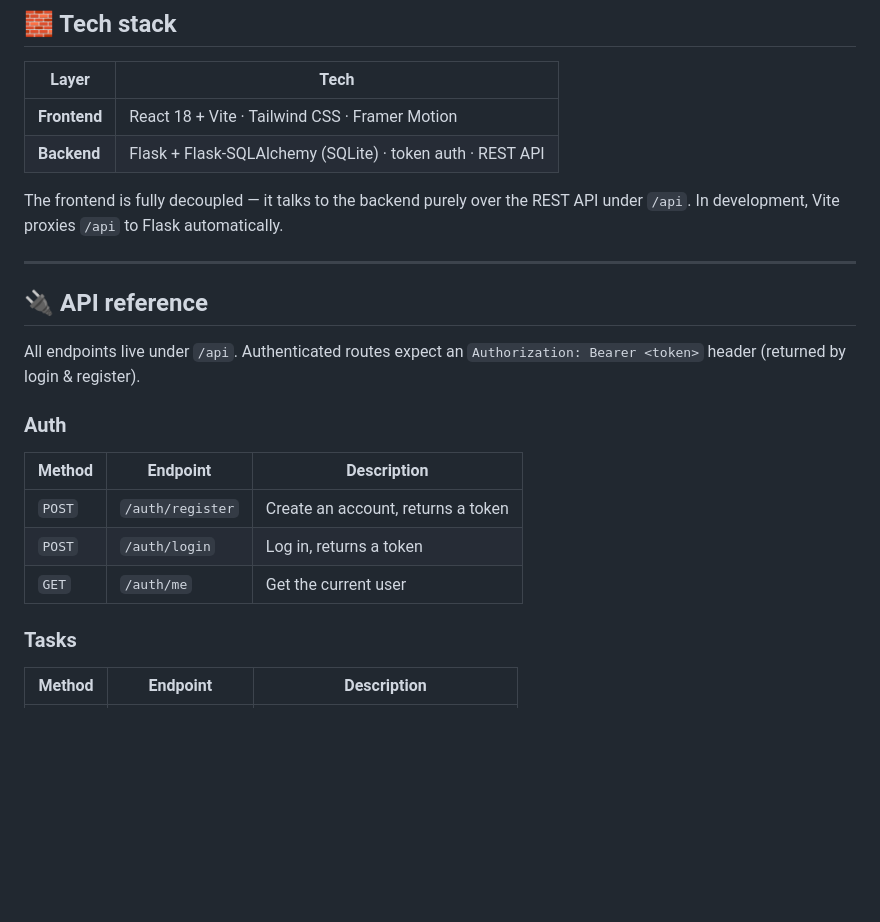
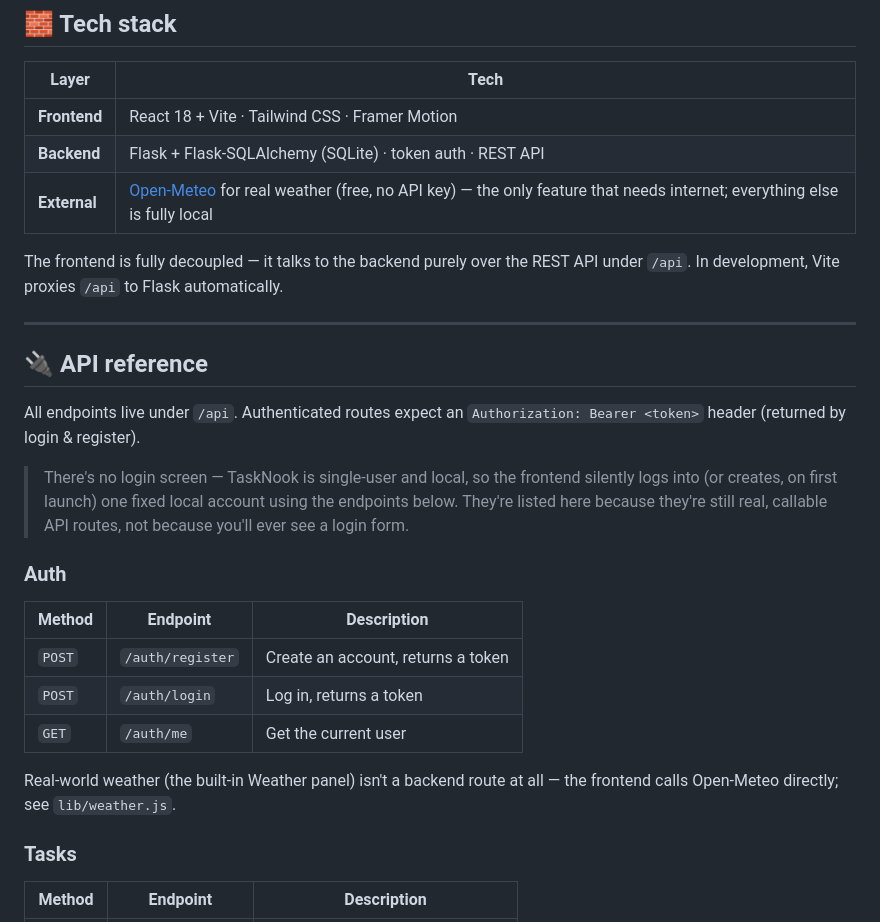
Before and after one commit to jaguan2/TaskNook, a Markdown page: README.md, the part around one of its changes. GitHub-like rendering; blank space fills up the shorter version.

```diff
--- a/README.md
+++ b/README.md
@@ -144,6 +149,7 @@ line-continuations for `\`.
 |---|---|
 | **Frontend** | React 18 + Vite · Tailwind CSS · Framer Motion |
 | **Backend** | Flask + Flask-SQLAlchemy (SQLite) · token auth · REST API |
+| **External** | [Open-Meteo](https://open-meteo.com/) for real weather (free, no API key) — the only feature that needs internet; everything else is fully local |
 
 The frontend is fully decoupled — it talks to the backend purely over the REST
 API under `/api`. In development, Vite proxies `/api` to Flask automatically.
@@ -155,6 +161,11 @@ API under `/api`. In development, Vite proxies `/api` to Flask automatically.
 All endpoints live under `/api`. Authenticated routes expect an
 `Authorization: Bearer <token>` header (returned by login & register).
 
+> There's no login screen — TaskNook is single-user and local, so the frontend
+> silently logs into (or creates, on first launch) one fixed local account
+> using the endpoints below. They're listed here because they're still real,
+> callable API routes, not because you'll ever see a login form.
+
 ### Auth
 
 | Method | Endpoint | Description |
@@ -162,6 +173,9 @@ All endpoints live under `/api`. Authenticated routes expect an
 | `POST` | `/auth/register` | Create an account, returns a token |
 | `POST` | `/auth/login` | Log in, returns a token |
 | `GET` | `/auth/me` | Get the current user |
+
+Real-world weather (the built-in Weather panel) isn't a backend route at all —
+the frontend calls Open-Meteo directly; see `lib/weather.js`.
 
 ### Tasks
 
```
Also changed, not shown: other parts of README.md (+36 -27 lines), CLAUDE.md (+28 -11 lines), docs/preview.png, 12 other files.
